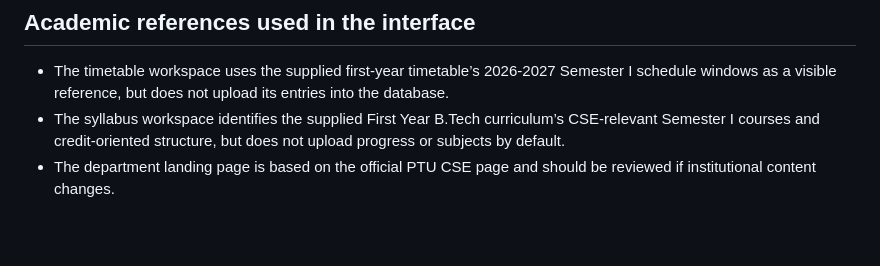
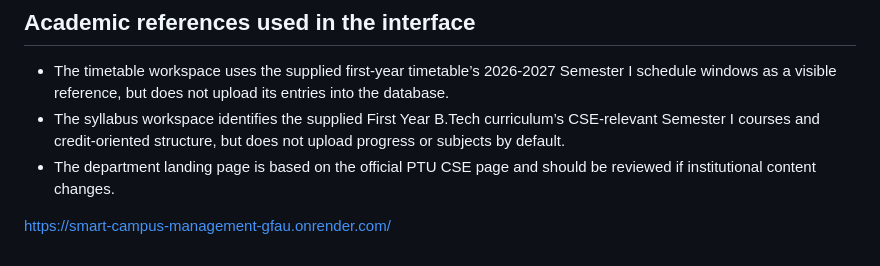
Before and after one commit to neverfail97/smart_campus_management, a Markdown page: README.md, the part around the change. Drawn GitHub-style; blank space fills up the shorter version.

Commit message:
Update README with Smart Campus Management link
Added a link to the Smart Campus Management system.

```diff
--- a/README.md
+++ b/README.md
@@ -73,3 +73,7 @@ Then open `http://127.0.0.1:5000`.
 - The timetable workspace uses the supplied first-year timetable’s 2026-2027 Semester I schedule windows as a visible reference, but does not upload its entries into the database.
 - The syllabus workspace identifies the supplied First Year B.Tech curriculum’s CSE-relevant Semester I courses and credit-oriented structure, but does not upload progress or subjects by default.
 - The department landing page is based on the official PTU CSE page and should be reviewed if institutional content changes.
+
+
+
+https://smart-campus-management-gfau.onrender.com/
```
